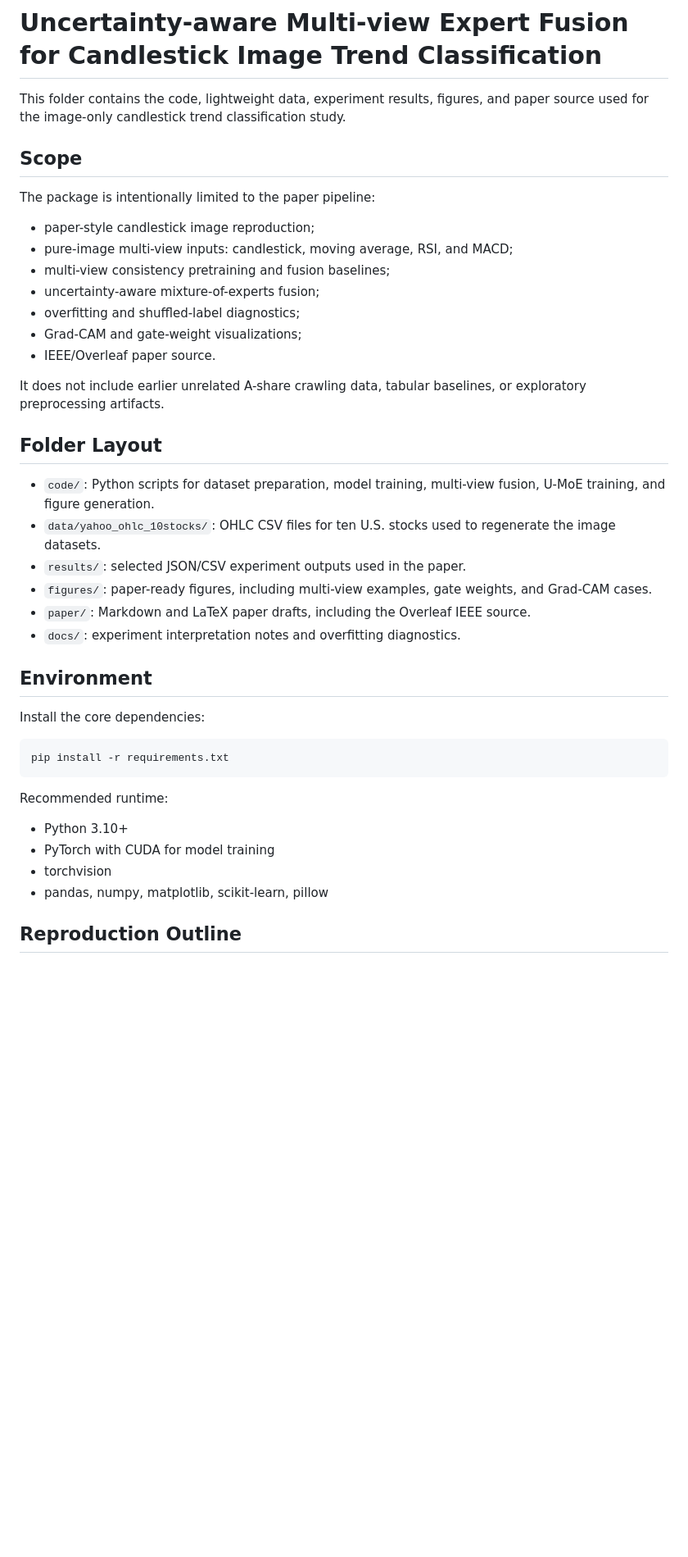
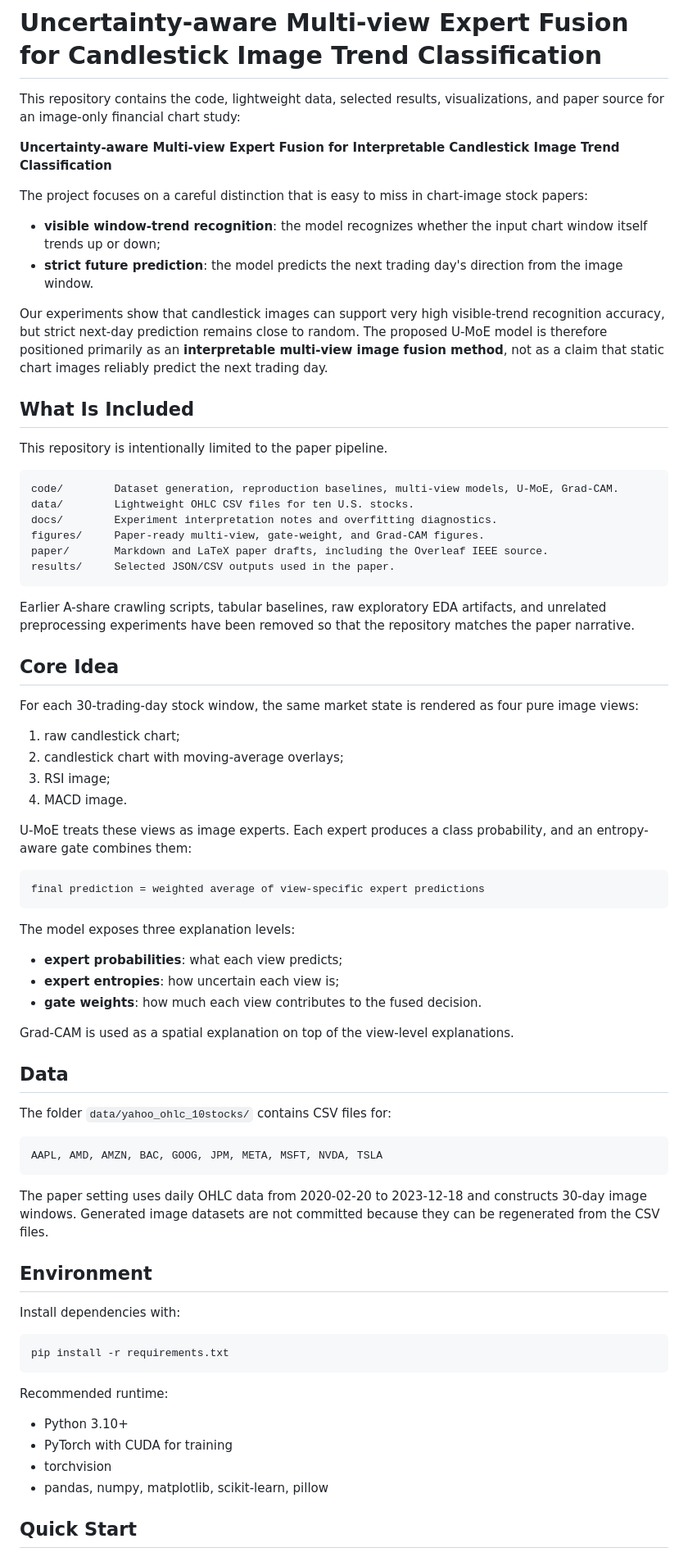
Before and after one commit to zhangqingyue127/FinMM-Stock-Predict, a Markdown page: README.md, the part around one of its changes. Shown at 82% size. GitHub-like rendering; blank space fills up the shorter version.

````diff
--- a/README.md
+++ b/README.md
@@ -1,33 +1,67 @@
 # Uncertainty-aware Multi-view Expert Fusion for Candlestick Image Trend Classification
 
-This folder contains the code, lightweight data, experiment results, figures, and paper source used for the image-only candlestick trend classification study.
+This repository contains the code, lightweight data, selected results, visualizations, and paper source for an image-only financial chart study:
 
-## Scope
+**Uncertainty-aware Multi-view Expert Fusion for Interpretable Candlestick Image Trend Classification**
 
-The package is intentionally limited to the paper pipeline:
+The project focuses on a careful distinction that is easy to miss in chart-image stock papers:
 
-- paper-style candlestick image reproduction;
-- pure-image multi-view inputs: candlestick, moving average, RSI, and MACD;
-- multi-view consistency pretraining and fusion baselines;
-- uncertainty-aware mixture-of-experts fusion;
-- overfitting and shuffled-label diagnostics;
-- Grad-CAM and gate-weight visualizations;
-- IEEE/Overleaf paper source.
+- **visible window-trend recognition**: the model recognizes whether the input chart window itself trends up or down;
+- **strict future prediction**: the model predicts the next trading day's direction from the image window.
 
-It does not include earlier unrelated A-share crawling data, tabular baselines, or exploratory preprocessing artifacts.
+Our experiments show that candlestick images can support very high visible-trend recognition accuracy, but strict next-day prediction remains close to random. The proposed U-MoE model is therefore positioned primarily as an **interpretable multi-view image fusion method**, not as a claim that static chart images reliably predict the next trading day.
 
-## Folder Layout
+## What Is Included
 
-- `code/`: Python scripts for dataset preparation, model training, multi-view fusion, U-MoE training, and figure generation.
-- `data/yahoo_ohlc_10stocks/`: OHLC CSV files for ten U.S. stocks used to regenerate the image datasets.
-- `results/`: selected JSON/CSV experiment outputs used in the paper.
-- `figures/`: paper-ready figures, including multi-view examples, gate weights, and Grad-CAM cases.
-- `paper/`: Markdown and LaTeX paper drafts, including the Overleaf IEEE source.
-- `docs/`: experiment interpretation notes and overfitting diagnostics.
+This repository is intentionally limited to the paper pipeline.
+
+```text
+code/        Dataset generation, reproduction baselines, multi-view models, U-MoE, Grad-CAM.
+data/        Lightweight OHLC CSV files for ten U.S. stocks.
+docs/        Experiment interpretation notes and overfitting diagnostics.
+figures/     Paper-ready multi-view, gate-weight, and Grad-CAM figures.
+paper/       Markdown and LaTeX paper drafts, including the Overleaf IEEE source.
+results/     Selected JSON/CSV outputs used in the paper.
+```
+
+Earlier A-share crawling scripts, tabular baselines, raw exploratory EDA artifacts, and unrelated preprocessing experiments have been removed so that the repository matches the paper narrative.
+
+## Core Idea
+
+For each 30-trading-day stock window, the same market state is rendered as four pure image views:
+
+1. raw candlestick chart;
+2. candlestick chart with moving-average overlays;
+3. RSI image;
+4. MACD image.
+
+U-MoE treats these views as image experts. Each expert produces a class probability, and an entropy-aware gate combines them:
+
+```text
+final prediction = weighted average of view-specific expert predictions
+```
+
+The model exposes three explanation levels:
+
+- **expert probabilities**: what each view predicts;
+- **expert entropies**: how uncertain each view is;
+- **gate weights**: how much each view contributes to the fused decision.
+
+Grad-CAM is used as a spatial explanation on top of the view-level explanations.
+
+## Data
+
+The folder `data/yahoo_ohlc_10stocks/` contains CSV files for:
+
+```text
+AAPL, AMD, AMZN, BAC, GOOG, JPM, META, MSFT, NVDA, TSLA
+```
+
+The paper setting uses daily OHLC data from 2020-02-20 to 2023-12-18 and constructs 30-day image windows. Generated image datasets are not committed because they can be regenerated from the CSV files.
 
 ## Environment
 
-Install the core dependencies:
+Install dependencies with:
 
 ```bash
 pip install -r requirements.txt
@@ -36,9 +70,9 @@ pip install -r requirements.txt
 Recommended runtime:
 
 - Python 3.10+
-- PyTorch with CUDA for model training
+- PyTorch with CUDA for training
 - torchvision
 - pandas, numpy, matplotlib, scikit-learn, pillow
 
-## Reproduction Outline
+## Quick Start
 
````
Also changed, not shown: other parts of README.md (+143 -27 lines).
